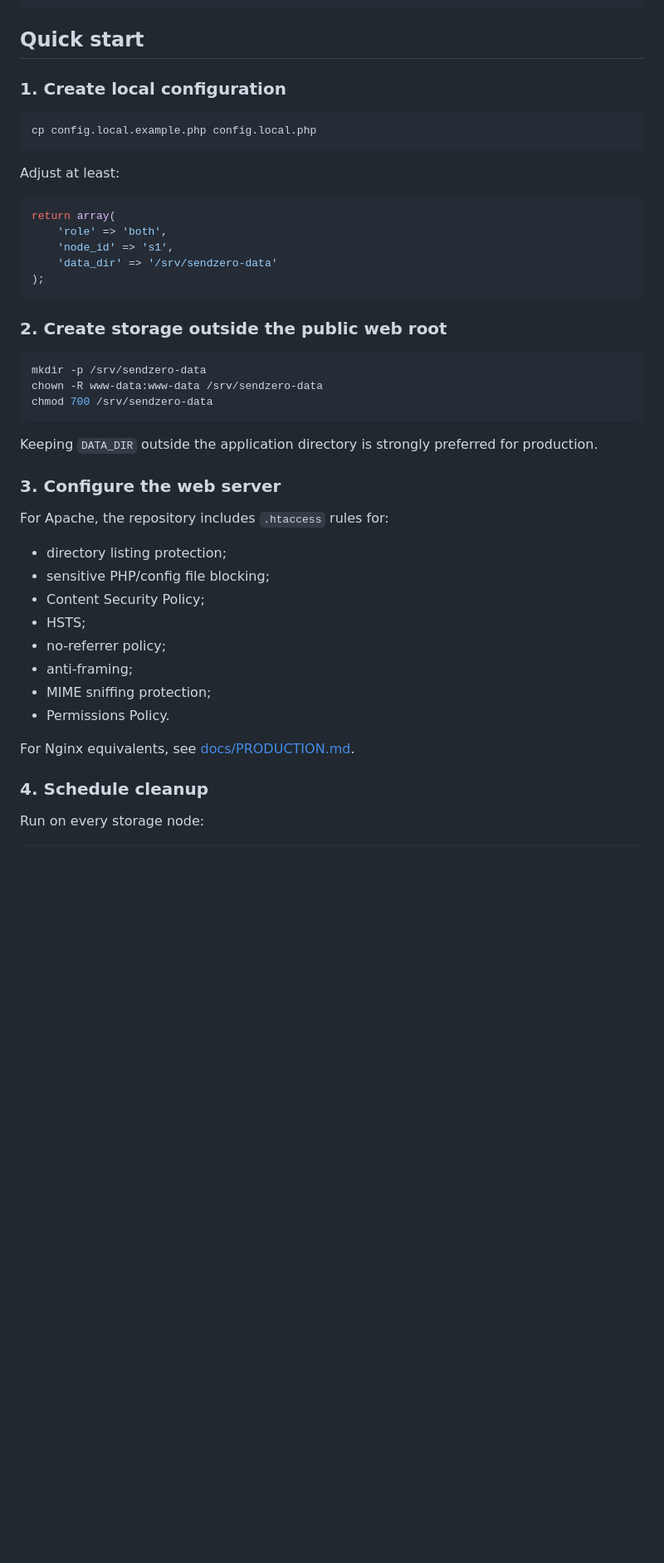
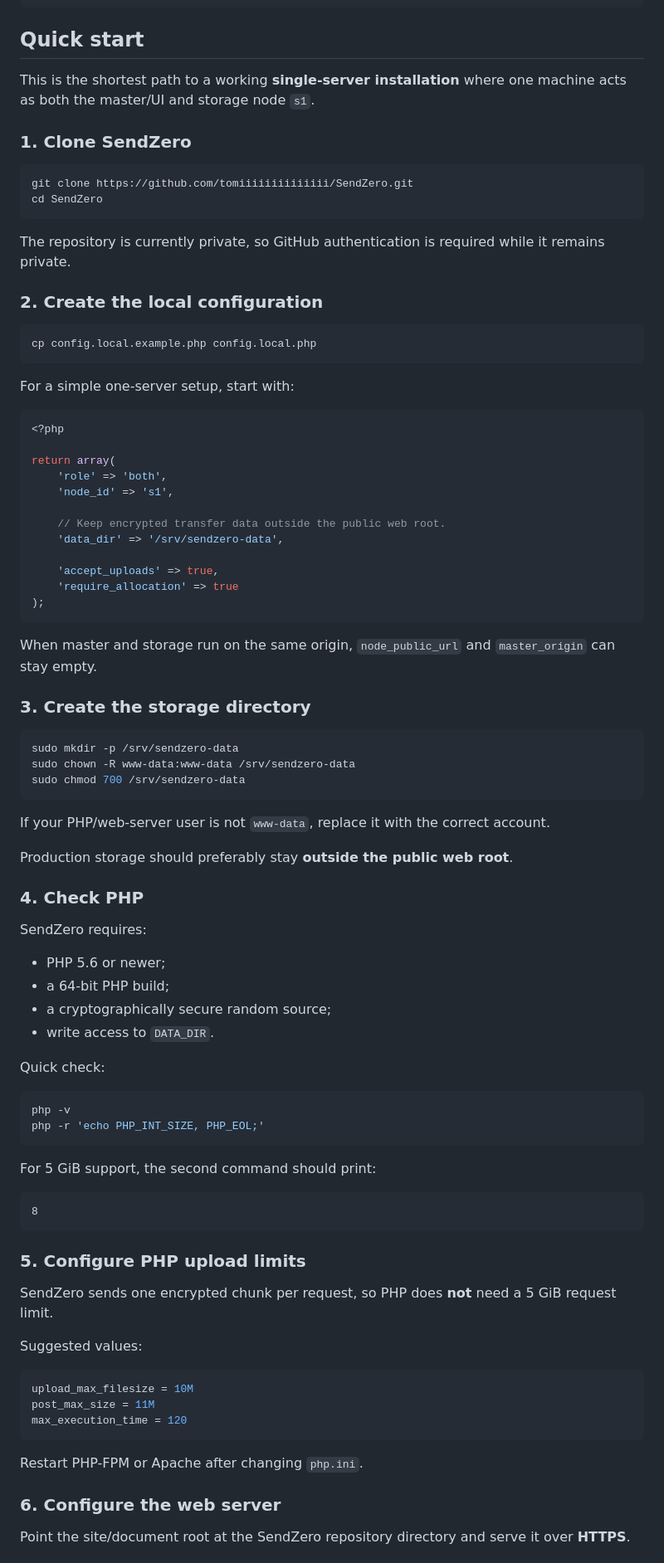
Before and after one commit to tomiiiiiiiiiiiiii/SendZero, a Markdown page: README.md, the part around one of its changes. Shown at 83% size. GitHub-like rendering; blank space fills up the shorter version.

````diff
--- a/README.md
+++ b/README.md
@@ -308,47 +308,91 @@ client_max_body_size 11M;
 
 ## Quick start
 
-### 1. Create local configuration
+This is the shortest path to a working **single-server installation** where one machine acts as both the master/UI and storage node `s1`.
+
+### 1. Clone SendZero
+
+```bash
+git clone https://github.com/tomiiiiiiiiiiiiii/SendZero.git
+cd SendZero
+```
+
+The repository is currently private, so GitHub authentication is required while it remains private.
+
+### 2. Create the local configuration
 
 ```bash
 cp config.local.example.php config.local.php
 ```
 
-Adjust at least:
+For a simple one-server setup, start with:
 
 ```php
+<?php
+
 return array(
     'role' => 'both',
     'node_id' => 's1',
-    'data_dir' => '/srv/sendzero-data'
+
+    // Keep encrypted transfer data outside the public web root.
+    'data_dir' => '/srv/sendzero-data',
+
+    'accept_uploads' => true,
+    'require_allocation' => true
 );
 ```
 
-### 2. Create storage outside the public web root
+When master and storage run on the same origin, `node_public_url` and `master_origin` can stay empty.
+
+### 3. Create the storage directory
 
 ```bash
-mkdir -p /srv/sendzero-data
-chown -R www-data:www-data /srv/sendzero-data
-chmod 700 /srv/sendzero-data
+sudo mkdir -p /srv/sendzero-data
+sudo chown -R www-data:www-data /srv/sendzero-data
+sudo chmod 700 /srv/sendzero-data
 ```
 
-Keeping `DATA_DIR` outside the application directory is strongly preferred for production.
+If your PHP/web-server user is not `www-data`, replace it with the correct account.
 
-### 3. Configure the web server
+Production storage should preferably stay **outside the public web root**.
 
-For Apache, the repository includes `.htaccess` rules for:
+### 4. Check PHP
 
-- directory listing protection;
-- sensitive PHP/config file blocking;
-- Content Security Policy;
-- HSTS;
-- no-referrer policy;
-- anti-framing;
-- MIME sniffing protection;
-- Permissions Policy.
+SendZero requires:
 
-For Nginx equivalents, see [docs/PRODUCTION.md](docs/PRODUCTION.md).
+- PHP 5.6 or newer;
+- a 64-bit PHP build;
+- a cryptographically secure random source;
+- write access to `DATA_DIR`.
 
-### 4. Schedule cleanup
+Quick check:
 
-Run on every storage node:
+```bash
+php -v
+php -r 'echo PHP_INT_SIZE, PHP_EOL;'
+```
+
+For 5 GiB support, the second command should print:
+
+```text
+8
+```
+
+### 5. Configure PHP upload limits
+
+SendZero sends one encrypted chunk per request, so PHP does **not** need a 5 GiB request limit.
+
+Suggested values:
+
+```ini
+upload_max_filesize = 10M
+post_max_size = 11M
+max_execution_time = 120
+```
+
+Restart PHP-FPM or Apache after changing `php.ini`.
+
+### 6. Configure the web server
+
+Point the site/document root at the SendZero repository directory and serve it over **HTTPS**.
+
````
Also changed, not shown: other parts of README.md (+83 -14 lines).
